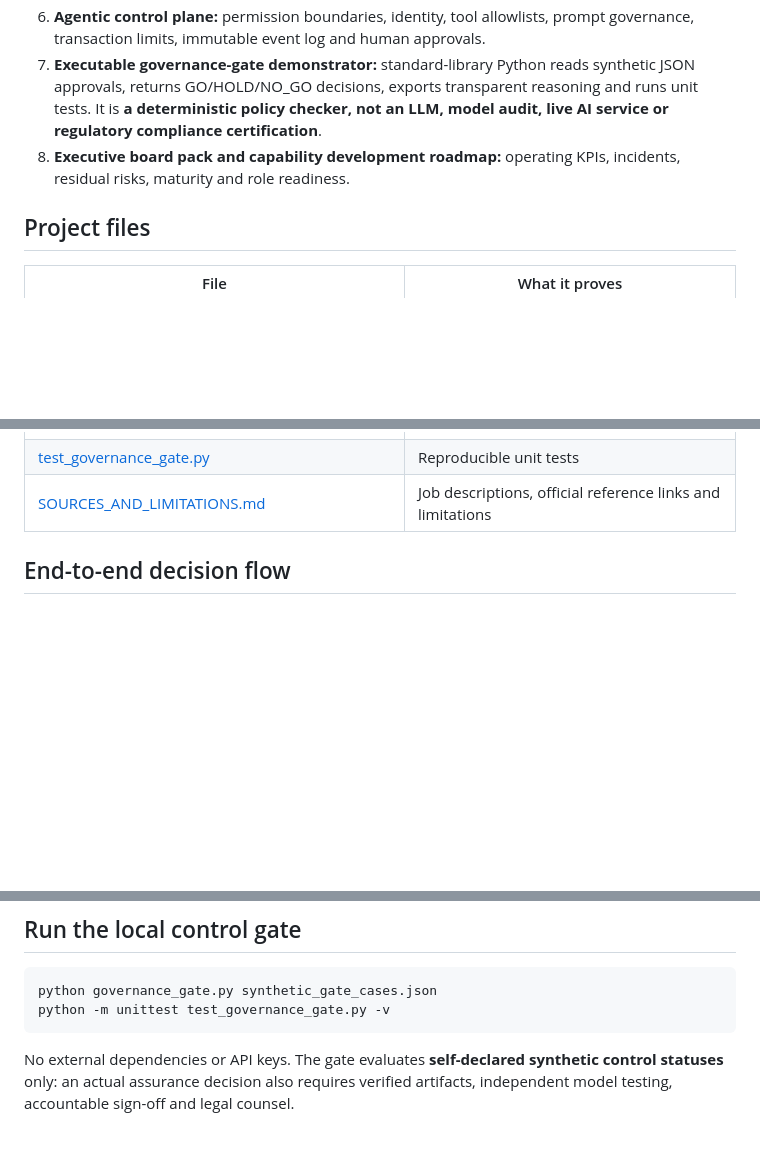
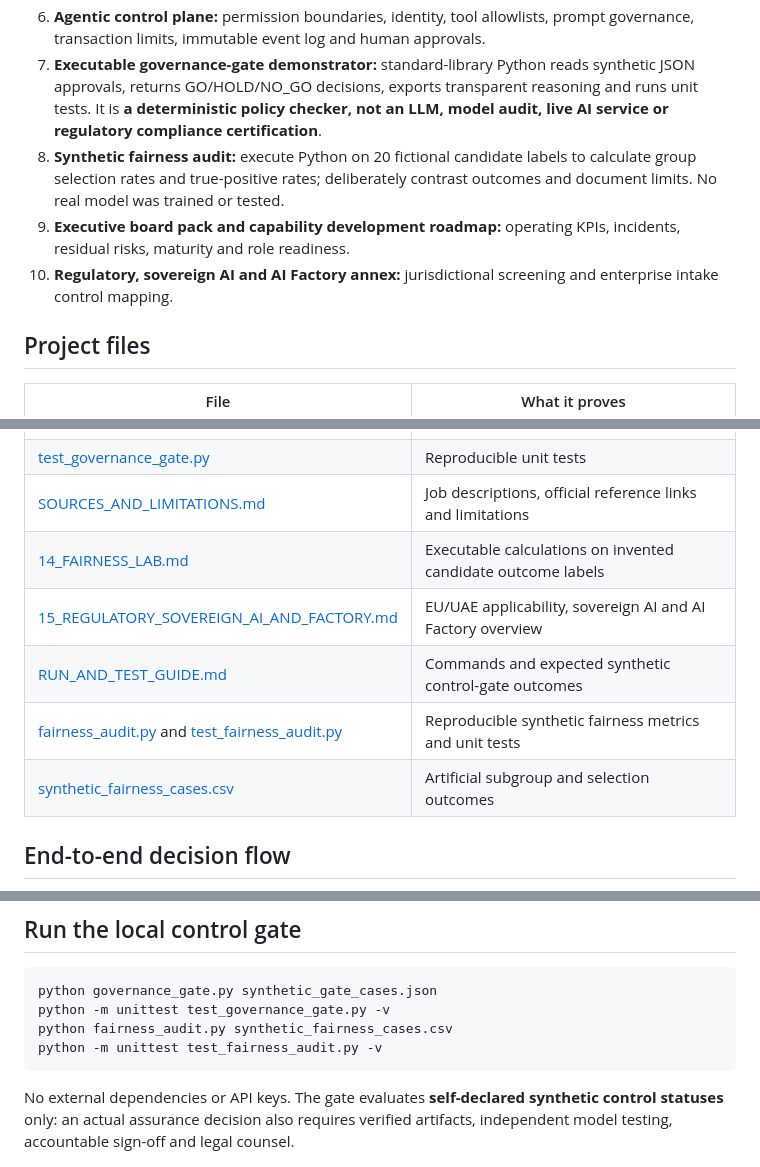
Before and after one commit to bircanuzan/AI-in-HR-Portfolio, a Markdown page: 44_AI_Ethics_Responsible_AI_and_AI_Governance/README.md, 3 parts joined by grey strips. Rendered like a GitHub page; blank space fills up the shorter version.

Commit message:
Project 44: index synthetic fairness lab and sovereign AI annex

````diff
--- a/44_AI_Ethics_Responsible_AI_and_AI_Governance/README.md
+++ b/44_AI_Ethics_Responsible_AI_and_AI_Governance/README.md
@@ -15,7 +15,9 @@ The design consolidates four UAE vacancy descriptions: Capgemini Invent (Respons
 5. **Privacy and data governance:** PDPL/DIFC/GDPR applicability screening, DPIA template, data lineage/stewardship and vendor due diligence.
 6. **Agentic control plane:** permission boundaries, identity, tool allowlists, prompt governance, transaction limits, immutable event log and human approvals.
 7. **Executable governance-gate demonstrator:** standard-library Python reads synthetic JSON approvals, returns GO/HOLD/NO_GO decisions, exports transparent reasoning and runs unit tests. It is **a deterministic policy checker, not an LLM, model audit, live AI service or regulatory compliance certification**.
-8. **Executive board pack and capability development roadmap:** operating KPIs, incidents, residual risks, maturity and role readiness.
+8. **Synthetic fairness audit:** execute Python on 20 fictional candidate labels to calculate group selection rates and true-positive rates; deliberately contrast outcomes and document limits. No real model was trained or tested.
+9. **Executive board pack and capability development roadmap:** operating KPIs, incidents, residual risks, maturity and role readiness.
+10. **Regulatory, sovereign AI and AI Factory annex:** jurisdictional screening and enterprise intake control mapping.
 
 ## Project files
 | File | What it proves |
@@ -37,6 +39,11 @@ The design consolidates four UAE vacancy descriptions: Capgemini Invent (Respons
 | [synthetic_gate_cases.json](synthetic_gate_cases.json) | Fully fictional case inputs; not real audit evidence |
 | [test_governance_gate.py](test_governance_gate.py) | Reproducible unit tests |
 | [SOURCES_AND_LIMITATIONS.md](SOURCES_AND_LIMITATIONS.md) | Job descriptions, official reference links and limitations |
+| [14_FAIRNESS_LAB.md](14_FAIRNESS_LAB.md) | Executable calculations on invented candidate outcome labels |
+| [15_REGULATORY_SOVEREIGN_AI_AND_FACTORY.md](15_REGULATORY_SOVEREIGN_AI_AND_FACTORY.md) | EU/UAE applicability, sovereign AI and AI Factory overview |
+| [RUN_AND_TEST_GUIDE.md](RUN_AND_TEST_GUIDE.md) | Commands and expected synthetic control-gate outcomes |
+| [fairness_audit.py](fairness_audit.py) and [test_fairness_audit.py](test_fairness_audit.py) | Reproducible synthetic fairness metrics and unit tests |
+| [synthetic_fairness_cases.csv](synthetic_fairness_cases.csv) | Artificial subgroup and selection outcomes |
 
 ## End-to-end decision flow
 ```mermaid
@@ -64,6 +71,8 @@ flowchart LR
 ```bash
 python governance_gate.py synthetic_gate_cases.json
 python -m unittest test_governance_gate.py -v
+python fairness_audit.py synthetic_fairness_cases.csv
+python -m unittest test_fairness_audit.py -v
 ```
 No external dependencies or API keys. The gate evaluates **self-declared synthetic control statuses** only: an actual assurance decision also requires verified artifacts, independent model testing, accountable sign-off and legal counsel.
 
````
